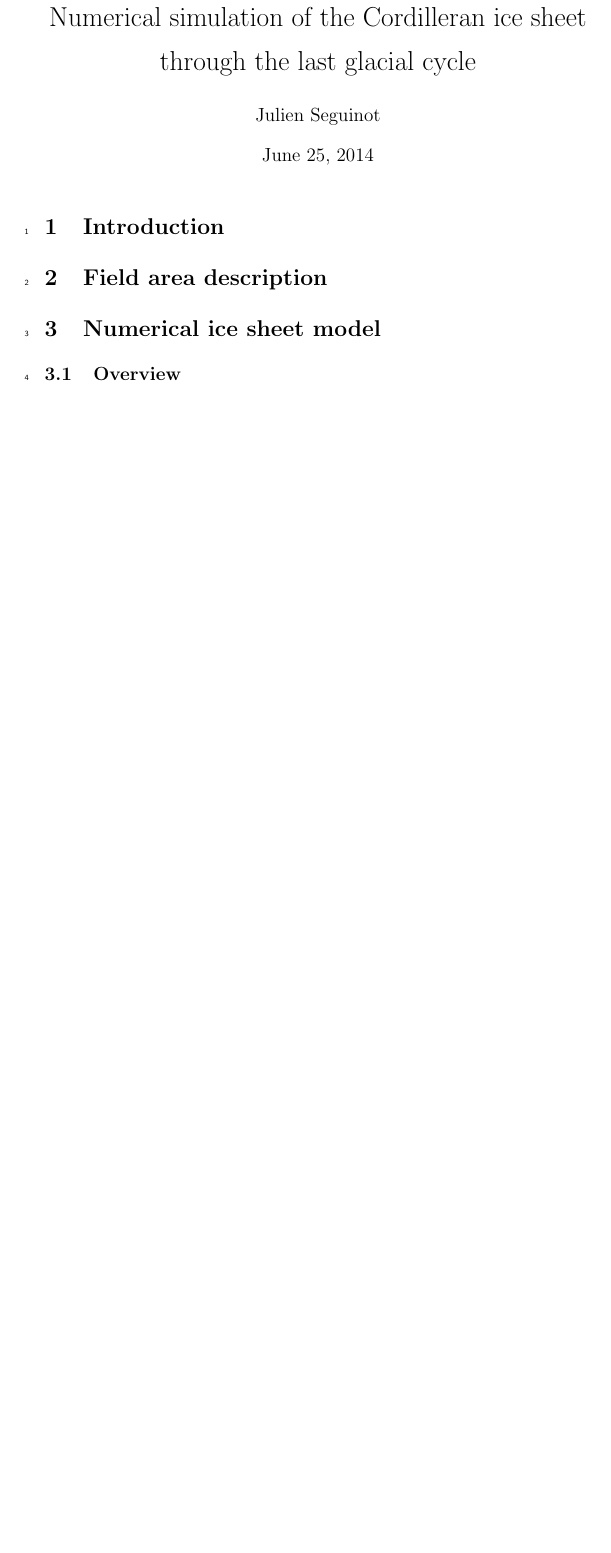
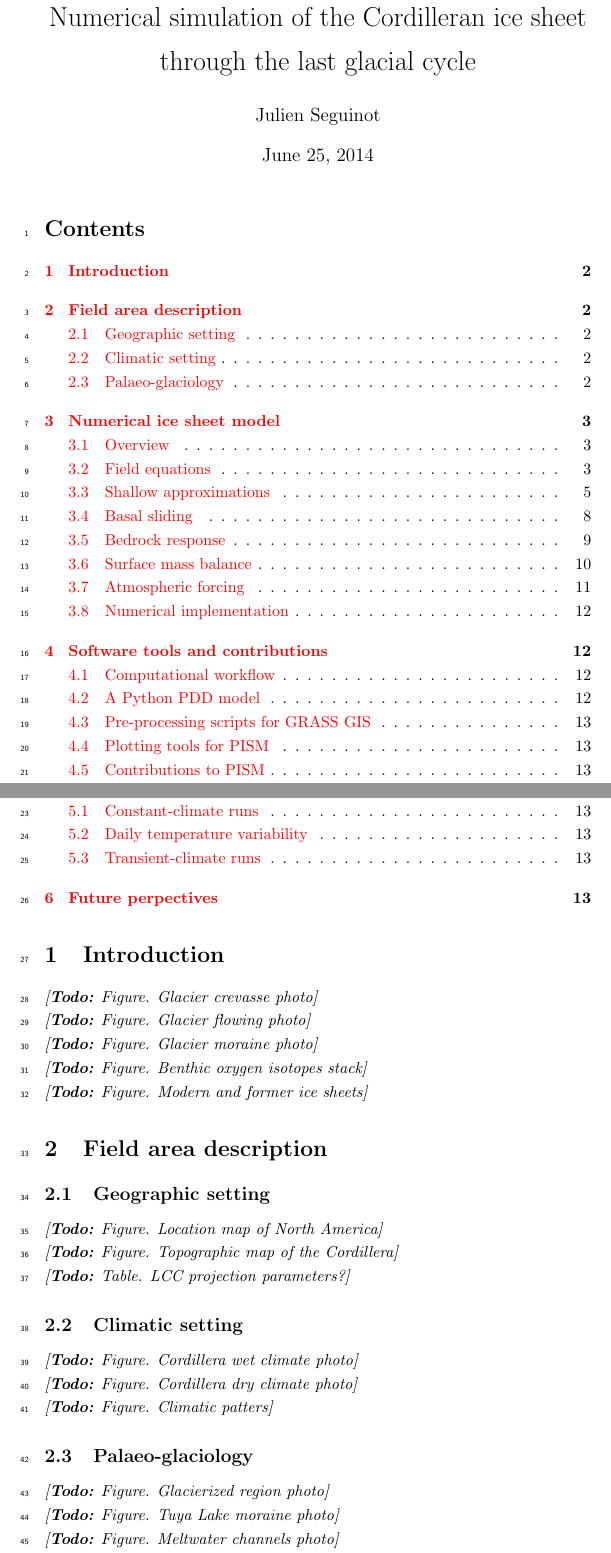
Before and after one commit to juseg/cordillera, a LaTeX document (kappa.tex): part of page 1 of 11 before the commit and two parts of pages 1 and 2 of 13 after it, the two joined at a grey line, cut so that both start at the same text, the shorter picture padded with empty space. Compiled offline with pdfLaTeX; a missing bibliography style is replaced by a similar one.

Commit message:
Release full outline with planned figs and tables.

```diff
--- a/kappa.tex
+++ b/kappa.tex
@@ -68,31 +68,46 @@
 
 \maketitle
 \linenumbers
+\tableofcontents
 
 % ======================================================================
 \section{Introduction}
 % ======================================================================
-% Ice as viscous matter
-% Glaciers and ice sheets
-% The last glacial cycle
 
-% Fig. crevasses
-% Fig. glacier flowing
-% Fig. recent climate evolution
-% Fig. present and palaeo-ice sheets
+\todo{Figure. Glacier crevasse photo}\\
+\todo{Figure. Glacier flowing photo}\\
+\todo{Figure. Glacier moraine photo}\\
+\todo{Figure. Benthic oxygen isotopes stack}\\
+\todo{Figure. Modern and former ice sheets}
 
 % ======================================================================
 \section{Field area description}
 % ======================================================================
-% Geographic setting
-% Climatic setting
-% Palaeo-glaciology
 
-% Fig. map of North America
-% Fig. map of the Cordillera?
-% Fig. photos of the Cordillera
-% Fig. photos of fieldwork
-% Fig. Johan lineation map?
+% ----------------------------------------------------------------------
+\subsection{Geographic setting}
+% ----------------------------------------------------------------------
+
+\todo{Figure. Location map of North America}\\
+\todo{Figure. Topographic map of the Cordillera}\\
+\todo{Table. LCC projection parameters?}
+
+% ----------------------------------------------------------------------
+\subsection{Climatic setting}
+% ----------------------------------------------------------------------
+
+\todo{Figure. Cordillera wet climate photo}\\
+\todo{Figure. Cordillera dry climate photo}\\
+\todo{Figure. Climatic patters}
+
+% ----------------------------------------------------------------------
+\subsection{Palaeo-glaciology}
+% ----------------------------------------------------------------------
+
+\todo{Figure. Glacierized region photo}\\
+\todo{Figure. Tuya Lake moraine photo}\\
+\todo{Figure. Meltwater channels photo}\\
+\todo{Figure. Lineation map}
 
 % ======================================================================
 \section{Numerical ice sheet model}
```
Also changed, not shown: kappa.tex (73 more changed lines), 1 other file.
